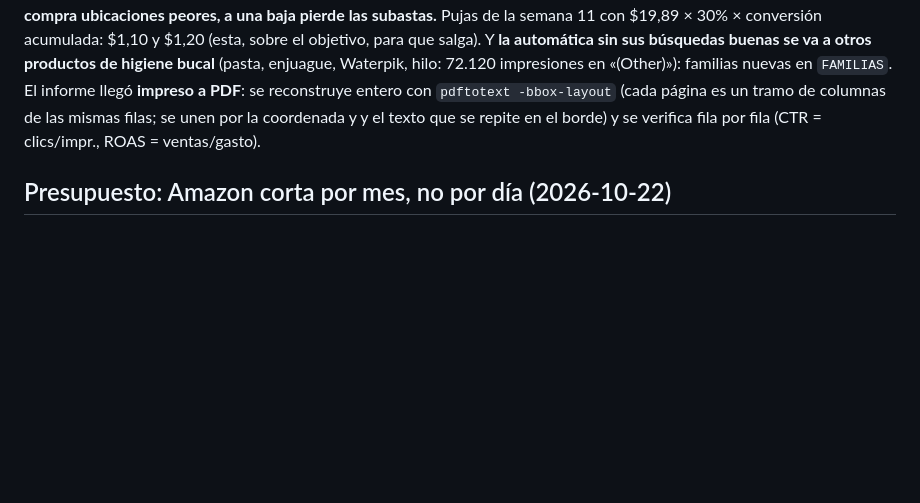
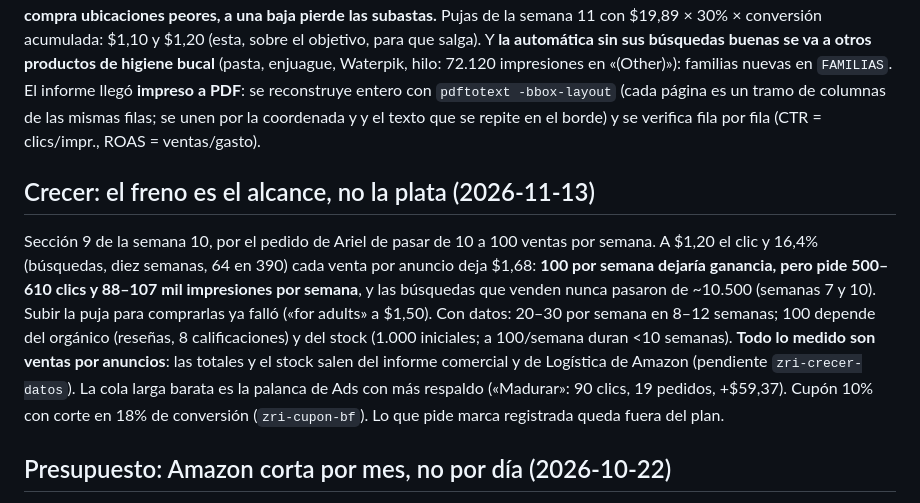
Before and after one commit to DasLatam/amazon, a Markdown page: CLAUDE.md, the part around the change. GitHub-like rendering; blank space fills up the shorter version.

Commit message:
CLAUDE.md: lo aprendido del plan de crecimiento
Co-Authored-By: Claude Opus 5.5 <noreply@anthropic.com>

```diff
--- a/CLAUDE.md
+++ b/CLAUDE.md
@@ -315,6 +315,19 @@ El informe llegó **impreso a PDF**: se reconstruye entero con `pdftotext -bbox-
 página es un tramo de columnas de las mismas filas; se unen por la coordenada y y el texto que se
 repite en el borde) y se verifica fila por fila (CTR = clics/impr., ROAS = ventas/gasto).
 
+## Crecer: el freno es el alcance, no la plata (2026-11-13)
+
+Sección 9 de la semana 10, por el pedido de Ariel de pasar de 10 a 100 ventas por semana. A $1,20
+el clic y 16,4% (búsquedas, diez semanas, 64 en 390) cada venta por anuncio deja $1,68: **100 por
+semana dejaría ganancia, pero pide 500–610 clics y 88–107 mil impresiones por semana**, y las
+búsquedas que venden nunca pasaron de ~10.500 (semanas 7 y 10). Subir la puja para comprarlas ya
+falló («for adults» a $1,50). Con datos: 20–30 por semana en 8–12 semanas; 100 depende del
+orgánico (reseñas, 8 calificaciones) y del stock (1.000 iniciales; a 100/semana duran <10 semanas).
+**Todo lo medido son ventas por anuncios**: las totales y el stock salen del informe comercial y
+de Logística de Amazon (pendiente `zri-crecer-datos`). La cola larga barata es la palanca de Ads
+con más respaldo («Madurar»: 90 clics, 19 pedidos, +$59,37). Cupón 10% con corte en 18% de
+conversión (`zri-cupon-bf`). Lo que pide marca registrada queda fuera del plan.
+
 ## Presupuesto: Amazon corta por mes, no por día (2026-10-22)
 
 `presupuesto-zriceros.html` («Presupuesto» en Seguimiento de Ads), por el planteo de Ariel
```
